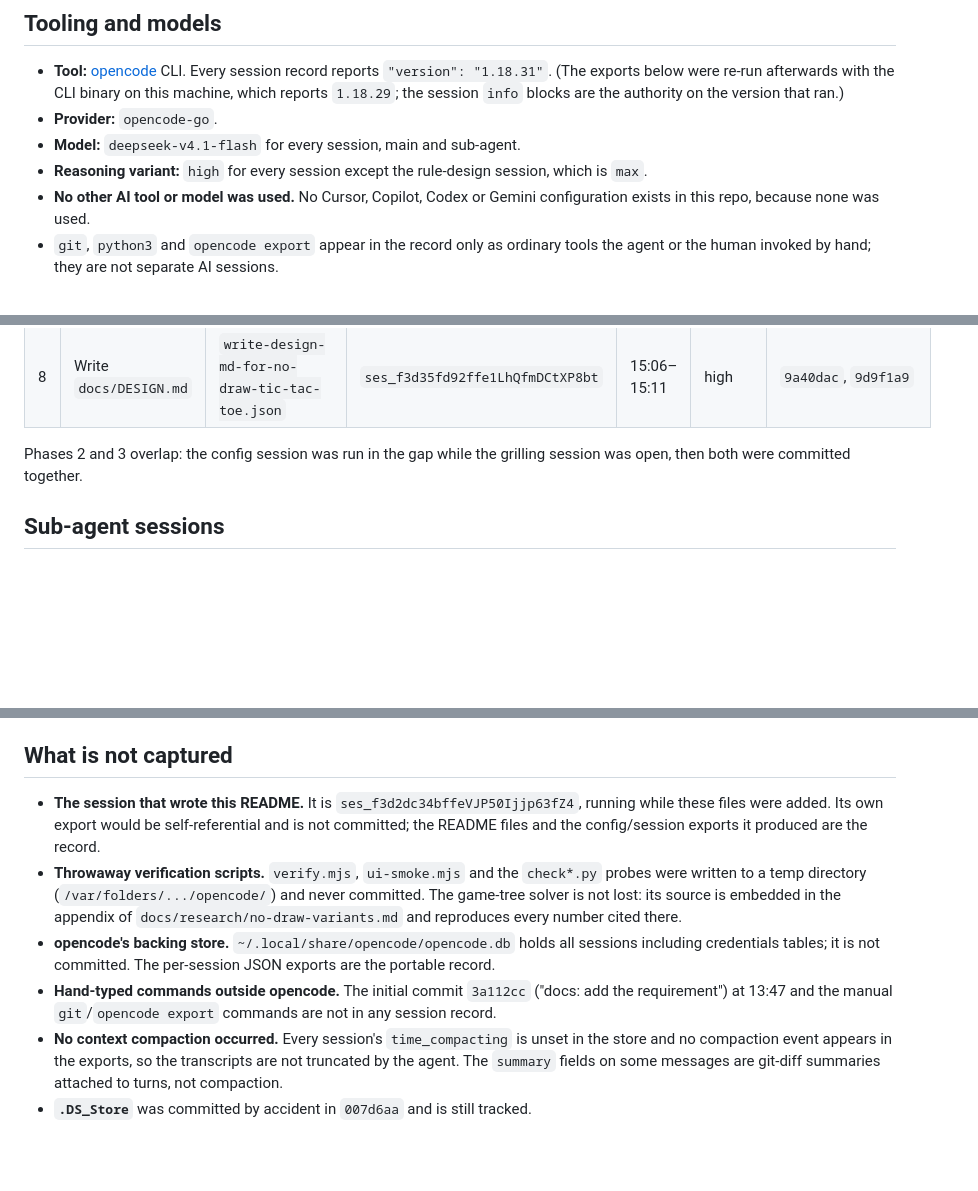
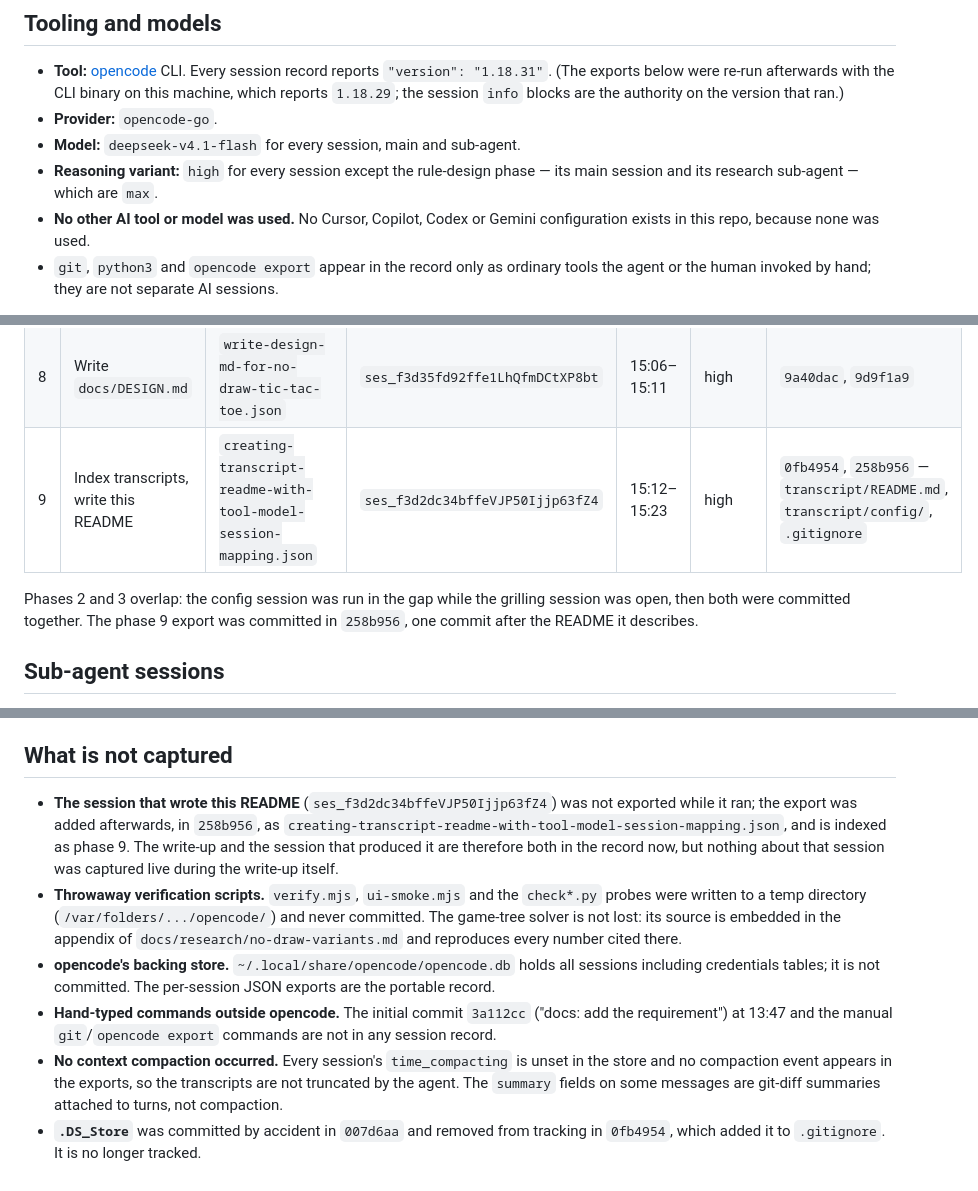
Before and after one commit to leonCTL12/IDX-Tic-Tac-Toe, a Markdown page: transcript/README.md, 3 parts joined by grey strips. GitHub-like rendering; blank space fills up the shorter version.

```diff
--- a/transcript/README.md
+++ b/transcript/README.md
@@ -10,7 +10,8 @@ which phase, and what the record does not contain.
   `1.18.29`; the session `info` blocks are the authority on the version that ran.)
 - **Provider:** `opencode-go`.
 - **Model:** `deepseek-v4.1-flash` for every session, main and sub-agent.
-- **Reasoning variant:** `high` for every session except the rule-design session, which is `max`.
+- **Reasoning variant:** `high` for every session except the rule-design phase — its main session and
+  its research sub-agent — which are `max`.
 - **No other AI tool or model was used.** No Cursor, Copilot, Codex or Gemini configuration exists
   in this repo, because none was used.
 - `git`, `python3` and `opencode export` appear in the record only as ordinary tools the agent or
@@ -35,9 +36,11 @@ artefacts that landed.
 | 6 | Ticket 02: New Game control | `implement-new-game-control-for-tic-tac-toe.json` | `ses_f3d3bf974ffeZXh8YKZ7K3fKHY` | 15:00–15:02 | high | `adb6de4`, `0494ea4` |
 | 7 | Ticket 03: visibly distinct endings | `implement-two-distinct-game-endings-per-spec-03.json` | `ses_f3d393618ffes6hLQF2Ndoatb0` | 15:03–15:06 | high | `3b4cce0`, `1134dcf` |
 | 8 | Write `docs/DESIGN.md` | `write-design-md-for-no-draw-tic-tac-toe.json` | `ses_f3d35fd92ffe1LhQfmDCtXP8bt` | 15:06–15:11 | high | `9a40dac`, `9d9f1a9` |
+| 9 | Index transcripts, write this README | `creating-transcript-readme-with-tool-model-session-mapping.json` | `ses_f3d2dc34bffeVJP50Ijjp63fZ4` | 15:12–15:23 | high | `0fb4954`, `258b956` — `transcript/README.md`, `transcript/config/`, `.gitignore` |
 
 Phases 2 and 3 overlap: the config session was run in the gap while the grilling session was open,
-then both were committed together.
+then both were committed together. The phase 9 export was committed in `258b956`, one commit after
+the README it describes.
 
 ## Sub-agent sessions
 
@@ -74,9 +77,11 @@ reaching outside the repo:
 
 ## What is not captured
 
-- **The session that wrote this README.** It is `ses_f3d2dc34bffeVJP50Ijjp63fZ4`, running while
-  these files were added. Its own export would be self-referential and is not committed; the README
-  files and the config/session exports it produced are the record.
+- **The session that wrote this README** (`ses_f3d2dc34bffeVJP50Ijjp63fZ4`) was not exported while it
+  ran; the export was added afterwards, in `258b956`, as
+  `creating-transcript-readme-with-tool-model-session-mapping.json`, and is indexed as phase 9. The
+  write-up and the session that produced it are therefore both in the record now, but nothing about
+  that session was captured live during the write-up itself.
 - **Throwaway verification scripts.** `verify.mjs`, `ui-smoke.mjs` and the `check*.py` probes were
   written to a temp directory (`/var/folders/.../opencode/`) and never committed. The game-tree
   solver is not lost: its source is embedded in the appendix of `docs/research/no-draw-variants.md`
@@ -88,4 +93,5 @@ reaching outside the repo:
 - **No context compaction occurred.** Every session's `time_compacting` is unset in the store and no
   compaction event appears in the exports, so the transcripts are not truncated by the agent. The
   `summary` fields on some messages are git-diff summaries attached to turns, not compaction.
-- **`.DS_Store`** was committed by accident in `007d6aa` and is still tracked.
+- **`.DS_Store`** was committed by accident in `007d6aa` and removed from tracking in `0fb4954`,
+  which added it to `.gitignore`. It is no longer tracked.
```
Also changed, not shown: docs/DESIGN.md (+14 -11 lines).
